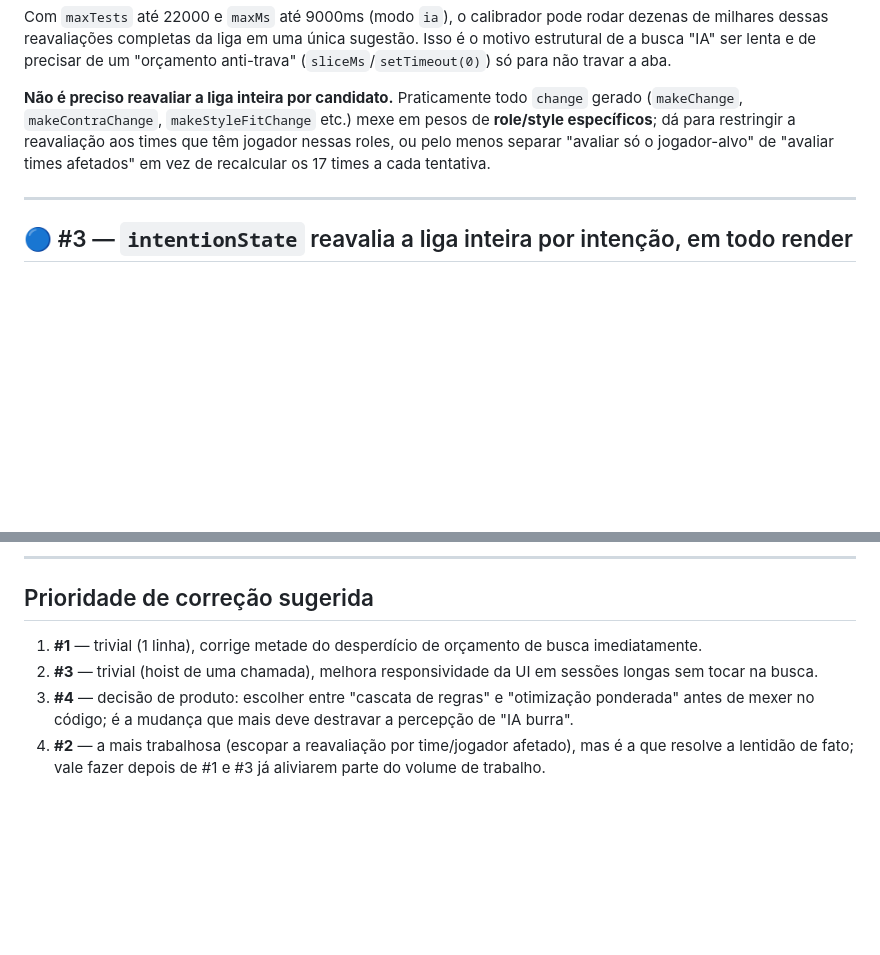
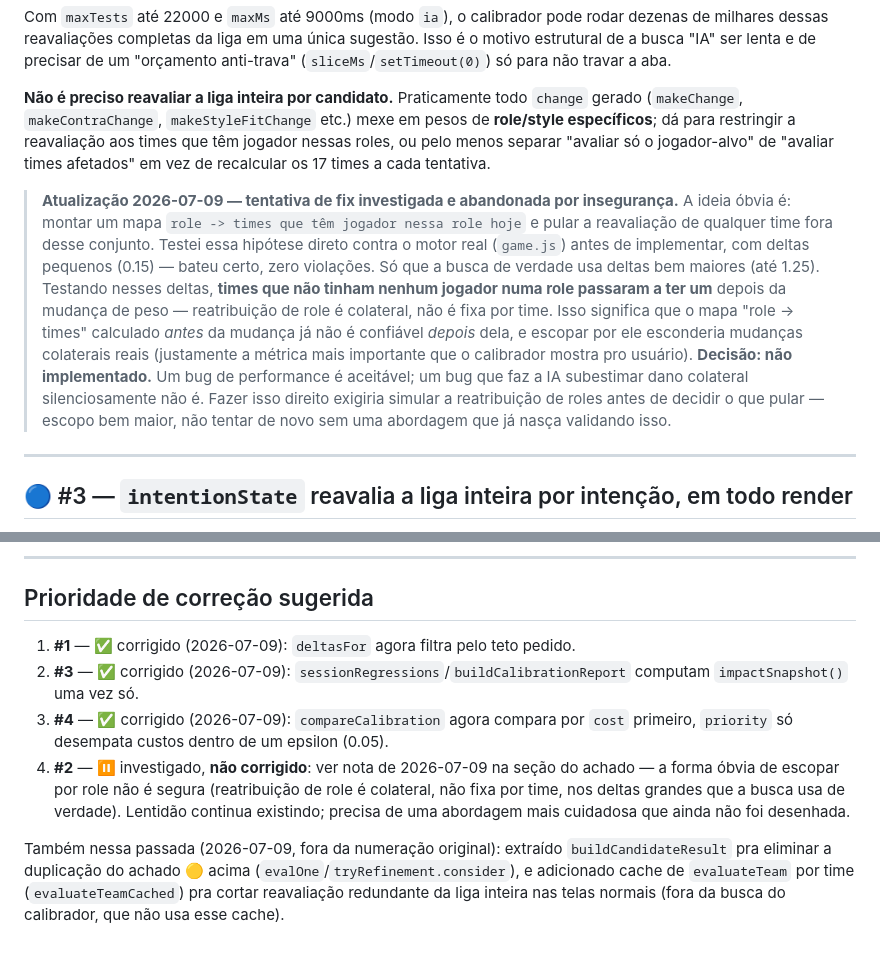
Before and after one commit to esteban-brito/Teste, a Markdown page: AUDITORIA_CALIBRADOR.md, 2 parts joined by grey strips. GitHub-like rendering; blank space fills up the shorter version.

Commit message:
Document why achado #2 (full-league re-eval per candidate) stays unfixed
Investigated scoping impactSnapshot() during the calibrator search to
only the teams containing a player in the touched role. Validated the
hypothesis against the real engine at small deltas (0.15, matched),
then re-tested at the delta sizes the search actually uses (0.45-1.25)
and found role reassignment is collateral, not fixed per team — a
team with zero players in a role can gain one after a weight change,
which the naive scoping would silently miss. That's a worse failure
mode than the slowness itself (the calibrator would understate
collateral damage), so it's not implemented. Recorded in
AUDITORIA_CALIBRADOR.md so a future session doesn't retry the same
unsafe approach blind.

Co-Authored-By: Claude Sonnet 5 <noreply@anthropic.com>

```diff
--- a/AUDITORIA_CALIBRADOR.md
+++ b/AUDITORIA_CALIBRADOR.md
@@ -60,6 +60,11 @@ Com `maxTests` até 22000 e `maxMs` até 9000ms (modo `ia`), o calibrador pode r
 
 **Não é preciso reavaliar a liga inteira por candidato.** Praticamente todo `change` gerado (`makeChange`, `makeContraChange`, `makeStyleFitChange` etc.) mexe em pesos de **role/style específicos**; dá para restringir a reavaliação aos times que têm jogador nessas roles, ou pelo menos separar "avaliar só o jogador-alvo" de "avaliar times afetados" em vez de recalcular os 17 times a cada tentativa.
 
+> **Atualização 2026-07-09 — tentativa de fix investigada e abandonada por insegurança.**
+> A ideia óbvia é: montar um mapa `role -> times que têm jogador nessa role hoje` e pular a reavaliação de qualquer time fora desse conjunto. Testei essa hipótese direto contra o motor real (`game.js`) antes de implementar, com deltas pequenos (0.15) — bateu certo, zero violações.
+> Só que a busca de verdade usa deltas bem maiores (até 1.25). Testando nesses deltas, **times que não tinham nenhum jogador numa role passaram a ter um** depois da mudança de peso — reatribuição de role é colateral, não é fixa por time. Isso significa que o mapa "role -> times" calculado *antes* da mudança já não é confiável *depois* dela, e escopar por ele esconderia mudanças colaterais reais (justamente a métrica mais importante que o calibrador mostra pro usuário).
+> **Decisão: não implementado.** Um bug de performance é aceitável; um bug que faz a IA subestimar dano colateral silenciosamente não é. Fazer isso direito exigiria simular a reatribuição de roles antes de decidir o que pular — escopo bem maior, não tentar de novo sem uma abordagem que já nasça validando isso.
+
 ---
 
 ## 🔵 #3 — `intentionState` reavalia a liga inteira por intenção, em todo render
@@ -121,7 +126,9 @@ Ou seja: todo o ajuste fino de pesos em `CALIB_STRATEGIES` é, na prática, **de
 
 ## Prioridade de correção sugerida
 
-1. **#1** — trivial (1 linha), corrige metade do desperdício de orçamento de busca imediatamente.
-2. **#3** — trivial (hoist de uma chamada), melhora responsividade da UI em sessões longas sem tocar na busca.
-3. **#4** — decisão de produto: escolher entre "cascata de regras" e "otimização ponderada" antes de mexer no código; é a mudança que mais deve destravar a percepção de "IA burra".
-4. **#2** — a mais trabalhosa (escopar a reavaliação por time/jogador afetado), mas é a que resolve a lentidão de fato; vale fazer depois de #1 e #3 já aliviarem parte do volume de trabalho.
+1. **#1** — ✅ corrigido (2026-07-09): `deltasFor` agora filtra pelo teto pedido.
+2. **#3** — ✅ corrigido (2026-07-09): `sessionRegressions`/`buildCalibrationReport` computam `impactSnapshot()` uma vez só.
+3. **#4** — ✅ corrigido (2026-07-09): `compareCalibration` agora compara por `cost` primeiro, `priority` só desempata custos dentro de um epsilon (0.05).
+4. **#2** — ⏸ investigado, **não corrigido**: ver nota de 2026-07-09 na seção do achado — a forma óbvia de escopar por role não é segura (reatribuição de role é colateral, não fixa por time, nos deltas grandes que a busca usa de verdade). Lentidão continua existindo; precisa de uma abordagem mais cuidadosa que ainda não foi desenhada.
+
+Também nessa passada (2026-07-09, fora da numeração original): extraído `buildCandidateResult` pra eliminar a duplicação do achado 🟡 acima (`evalOne`/`tryRefinement.consider`), e adicionado cache de `evaluateTeam` por time (`evaluateTeamCached`) pra cortar reavaliação redundante da liga inteira nas telas normais (fora da busca do calibrador, que não usa esse cache).
```
